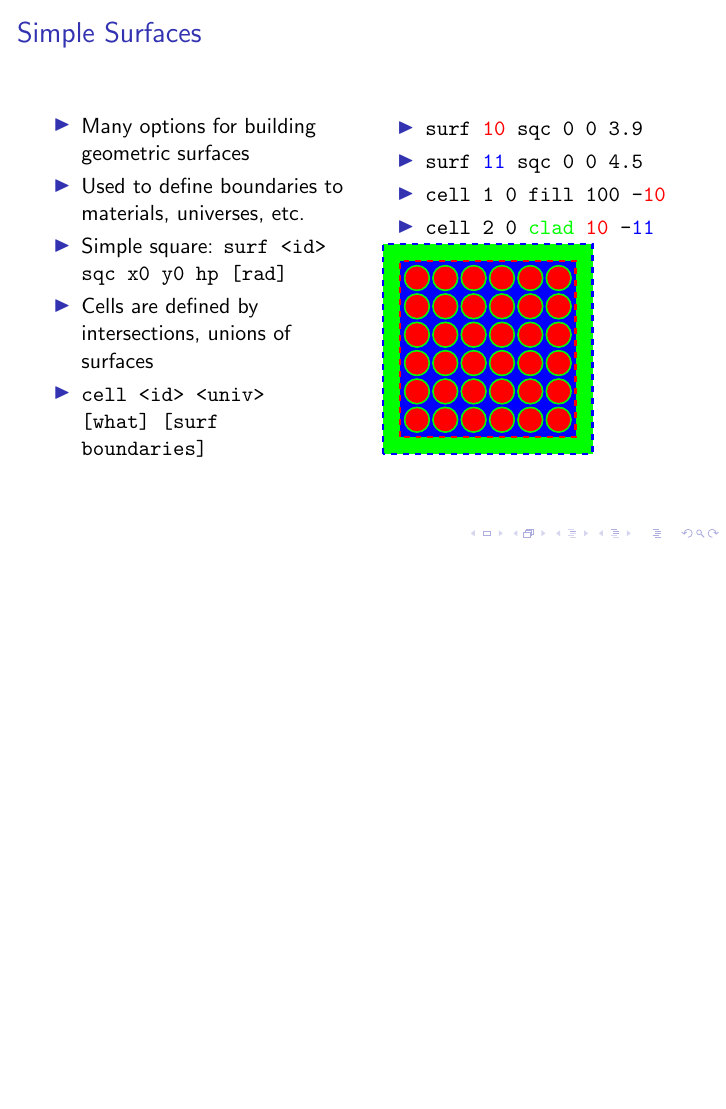
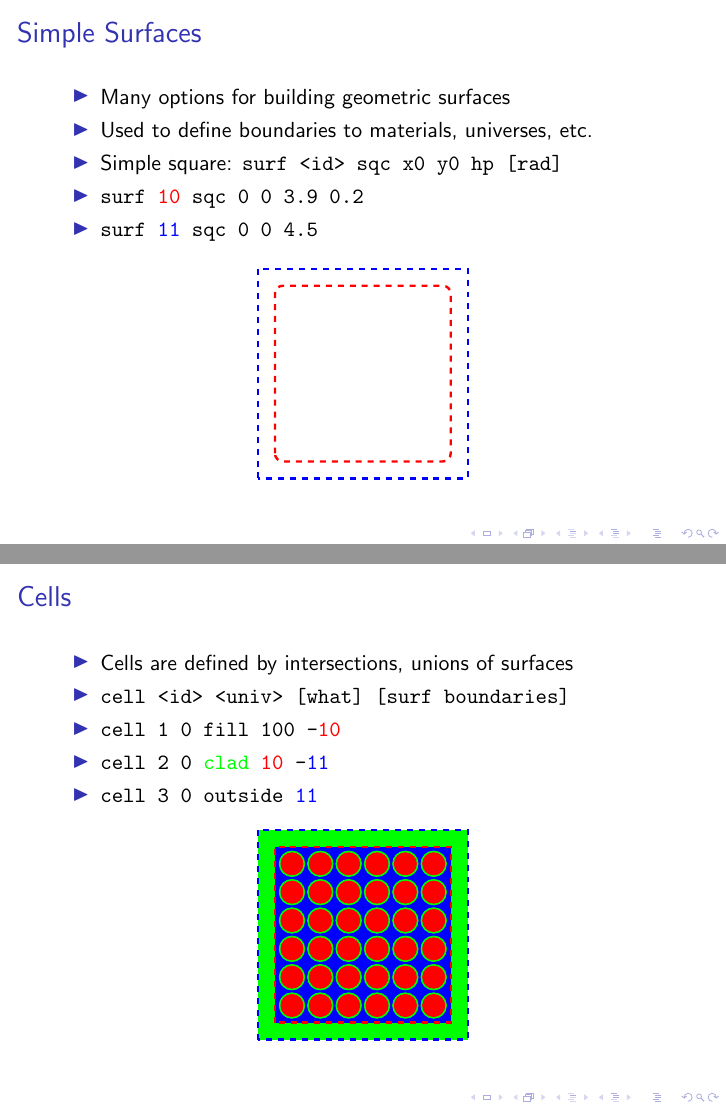
Before and after one commit to drewejohnson/ans-student19-serpenttools, LaTeX slides (ans19-serpentTools.tex): page 17 of 55 before the commit and pages 19 and 21 of 59 after it, the two joined at a grey line, the shorter picture padded with empty space. Compiled offline with pdfLaTeX.

Commit message:
Use figure floats for tikz

```diff
--- a/ans19-serpentTools.tex
+++ b/ans19-serpentTools.tex
@@ -196,29 +194,38 @@
             \draw (-2.5, -2.5) -- (-2.5, -3.5) -- node[below,red] {1.3 cm} (-1.5, -3.5) -- (-1.5, -2.5);
             \draw (-2.5, -2.5) -- (-3.5, -2.5) -- node[sloped, above,red] {1.3 cm} (-3.5, -1.5) -- (-2.5, -1.5);
         \end{tikzpicture}
-    \end{columns}
+    \end{figure}
 \end{frame}
 
 \begin{frame}{Simple Surfaces}
-    \begin{columns}
-        \column{0.5\textwidth}
     \begin{itemize}
         \item{Many options for building geometric surfaces}
         \item{Used to define boundaries to materials, universes, etc.}
         \item{Simple square: \texttt{surf <id> sqc x0 y0 hp [rad]}}
         \onslide<2->
+        \item{\texttt{surf \textcolor{red}{10} sqc 0 0 3.9 0.2}}
+        \item{\texttt{surf \textcolor{blue}{11} sqc 0 0 4.5}}
+    \end{itemize}
+    \begin{figure}
+        \centering
+    \begin{tikzpicture}[scale=0.5]
+        \draw[blue,very thick,dashed] (-3.7, -3.7) rectangle (3.7, 3.7);
+        \draw[rounded corners,red,very thick,dashed] (-3.1, -3.1) rectangle (3.1, 3.1);
+    \end{tikzpicture}
+    \end{figure}
+\end{frame}
+
+\begin{frame}{Cells}
+    \begin{itemize}
         \item{Cells are defined by intersections, unions of surfaces}
         \item{\texttt{cell <id> <univ> [what] [surf boundaries]}}
-        \end{itemize}
-        \column{0.5\textwidth}
-        \begin{itemize}
-            \onslide
-            \item{\texttt{surf \textcolor{red}{10} sqc 0 0 3.9}}
-            \item{\texttt{surf \textcolor{blue}{11} sqc 0 0 4.5}}
         \onslide<2->
         \item{\texttt{cell 1 0 fill 100 -\textcolor{red}{10}}}
         \item{\texttt{cell 2 0 \textcolor{green}{clad} \textcolor{red}{10} -\textcolor{blue}{11}}}
+        \item{\texttt{cell 3 0 outside \textcolor{blue}{11}}}
     \end{itemize}
+    \begin{figure}
+        \centering
         \begin{tikzpicture}[scale=0.5]
             \filldraw[fill=green,draw=blue,very thick,dashed] (-3.7, -3.7) rectangle (3.7, 3.7);
             \filldraw[fill=blue,draw=red,very thick,dashed] (-3.1, -3.1) rectangle (3.1, 3.1);
@@ -228,7 +235,7 @@
                     \filldraw[red,xshift=\x cm,yshift=\y cm] circle (0.39cm);
                 }
         \end{tikzpicture}
-    \end{columns}
+    \end{figure}
 \end{frame}
 
 \subsection{Basic settings}
```
Also changed, not shown: ans19-serpentTools.tex (18 more changed lines). Lines whose indentation alone changed are shown as unchanged.
